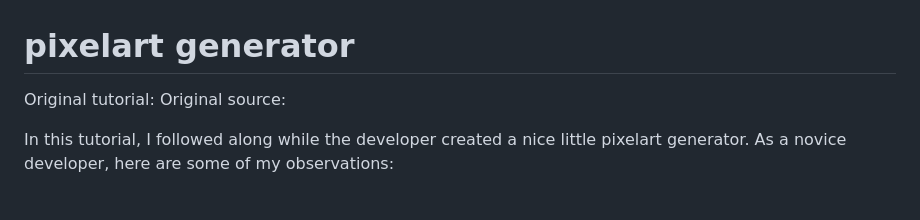
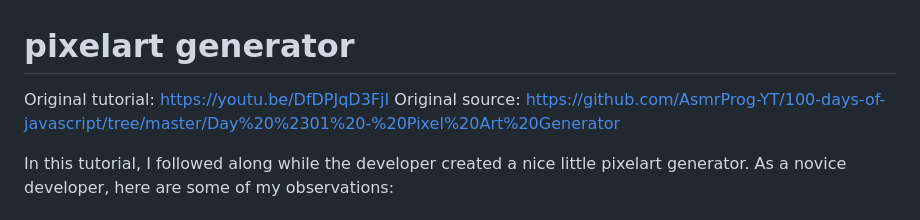
Before and after one commit to aikithoughts/pixelart, a Markdown page: README.md, the part around the change. Drawn GitHub-style.

Commit message:
add links to sources

```diff
--- a/README.md
+++ b/README.md
@@ -1,7 +1,7 @@
 # pixelart generator
 
-Original tutorial:
-Original source:
+Original tutorial: https://youtu.be/DfDPJqD3FjI
+Original source: https://github.com/AsmrProg-YT/100-days-of-javascript/tree/master/Day%20%2301%20-%20Pixel%20Art%20Generator
 
 In this tutorial, I followed along while the developer created a nice little pixelart generator. As a novice developer, here are some of my observations:
 
```
